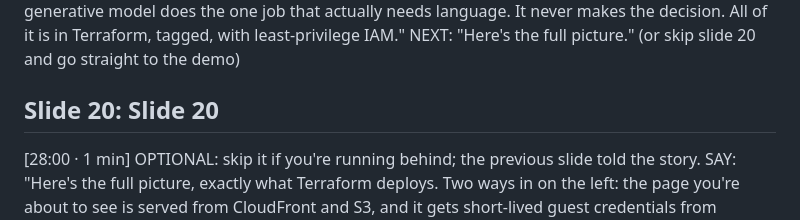
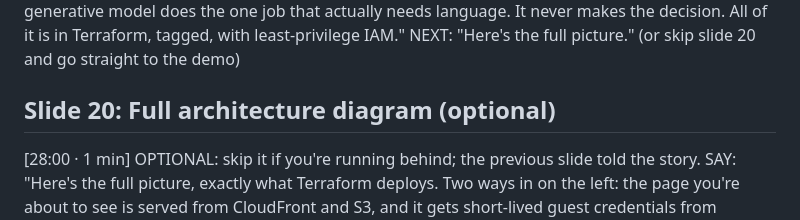
Before and after one commit to lukelittle/rawsug-pii-demo, a Markdown page: talk/SPEAKER_NOTES.md, the part around the change. Drawn GitHub-style.

Commit message:
SPEAKER_NOTES: title for the diagram slide
Co-Authored-By: Claude Opus 5.5 <noreply@anthropic.com>
Claude-Session: https://claude.ai/code/session_01WE2qhpikxMQCi75m6unJzq

```diff
--- a/talk/SPEAKER_NOTES.md
+++ b/talk/SPEAKER_NOTES.md
@@ -179,7 +179,7 @@ SAY: "If every gate decides, the message is redacted or routed and the full trac
 SAY: "Two things to notice. The only thing outside AWS is the model call, and swapping it for Jev or a SageMaker endpoint is one Terraform value. And Bedrock only runs on the uncertain slice, so the generative model does the one job that actually needs language. It never makes the decision. All of it is in Terraform, tagged, with least-privilege IAM."
 NEXT: "Here's the full picture." (or skip slide 20 and go straight to the demo)
 
-## Slide 20: Slide 20
+## Slide 20: Full architecture diagram (optional)
 
 [28:00 · 1 min] OPTIONAL: skip it if you're running behind; the previous slide told the story.
 SAY: "Here's the full picture, exactly what Terraform deploys. Two ways in on the left: the page you're about to see is served from CloudFront and S3, and it gets short-lived guest credentials from Cognito that can do exactly one thing, call POST /messages. Or my laptop signs the request with my own AWS credentials."
```
